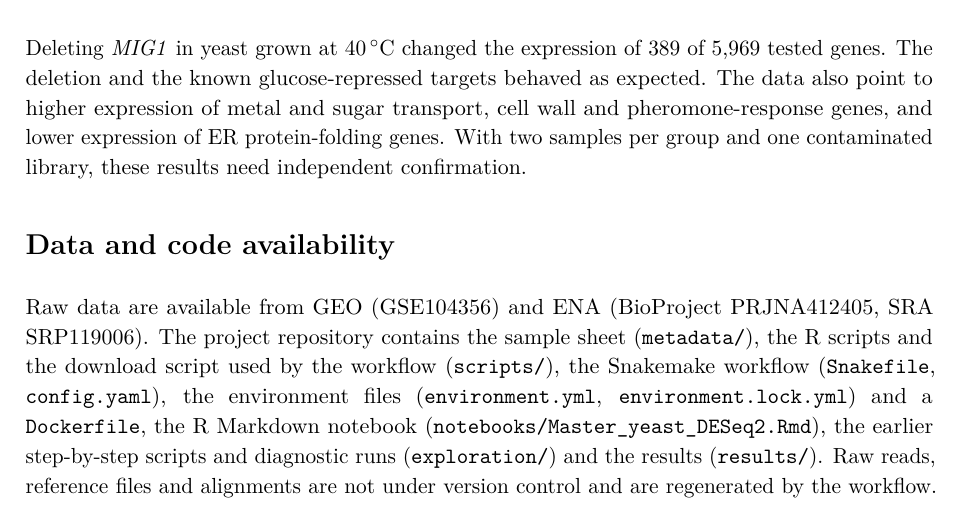
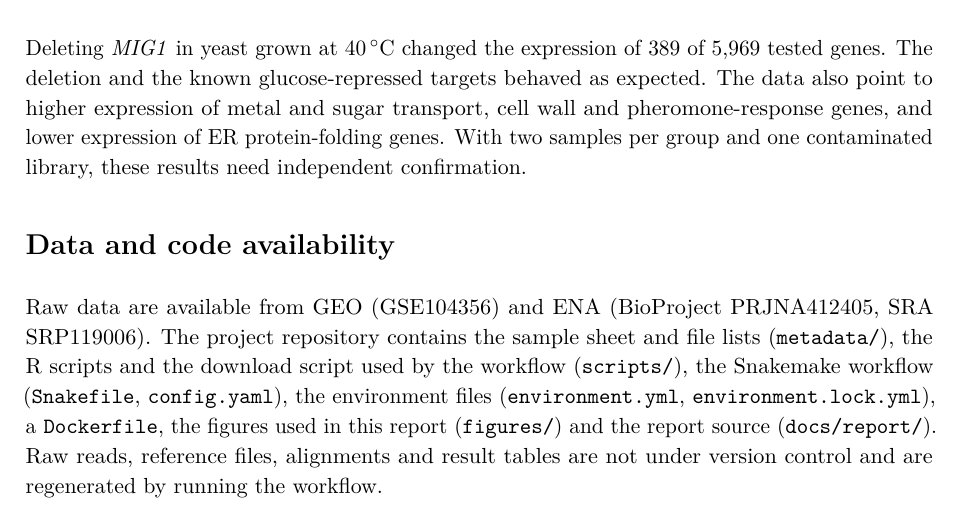
Before and after one commit to ajaynathmk/yeast-mig1-rnaseq, a LaTeX document (docs/report/main.tex): part of page 13 of 15, cut so that both start at the same text. Compiled offline with pdfLaTeX.

Commit message:
Report: update code availability statement

```diff
--- a/docs/report/main.tex
+++ b/docs/report/main.tex
@@ -415,7 +415,7 @@ Deleting \gene{MIG1} in yeast grown at 40\degC{} changed the expression of 389 o
 
 \section*{Data and code availability}
 \addcontentsline{toc}{section}{Data and code availability}
-Raw data are available from GEO (GSE104356) and ENA (BioProject PRJNA412405, SRA SRP119006). The project repository contains the sample sheet (\texttt{metadata/}), the R scripts and the download script used by the workflow (\texttt{scripts/}), the Snakemake workflow (\texttt{Snakefile}, \texttt{config.yaml}), the environment files (\texttt{environment.yml}, \texttt{environment.lock.yml}) and a \texttt{Dockerfile}, the R Markdown notebook (\texttt{notebooks/Master\_yeast\_DESeq2.Rmd}), the earlier step-by-step scripts and diagnostic runs (\texttt{exploration/}) and the results (\texttt{results/}). Raw reads, reference files and alignments are not under version control and are regenerated by the workflow.
+Raw data are available from GEO (GSE104356) and ENA (BioProject PRJNA412405, SRA SRP119006). The project repository contains the sample sheet and file lists (\texttt{metadata/}), the R scripts and the download script used by the workflow (\texttt{scripts/}), the Snakemake workflow (\texttt{Snakefile}, \texttt{config.yaml}), the environment files (\texttt{environment.yml}, \texttt{environment.lock.yml}), a \texttt{Dockerfile}, the figures used in this report (\texttt{figures/}) and the report source (\texttt{docs/report/}). Raw reads, reference files, alignments and result tables are not under version control and are regenerated by running the workflow.
 
 \addcontentsline{toc}{section}{References}
 \begin{thebibliography}{99}
```
Also changed, not shown: docs/report/main.pdf.
